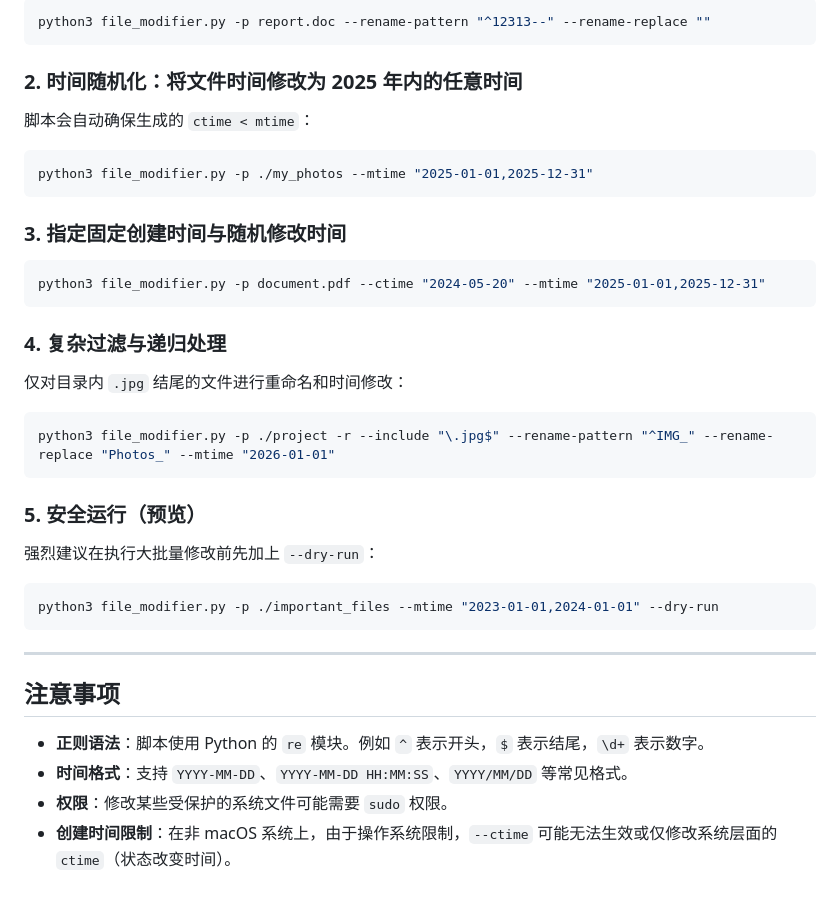
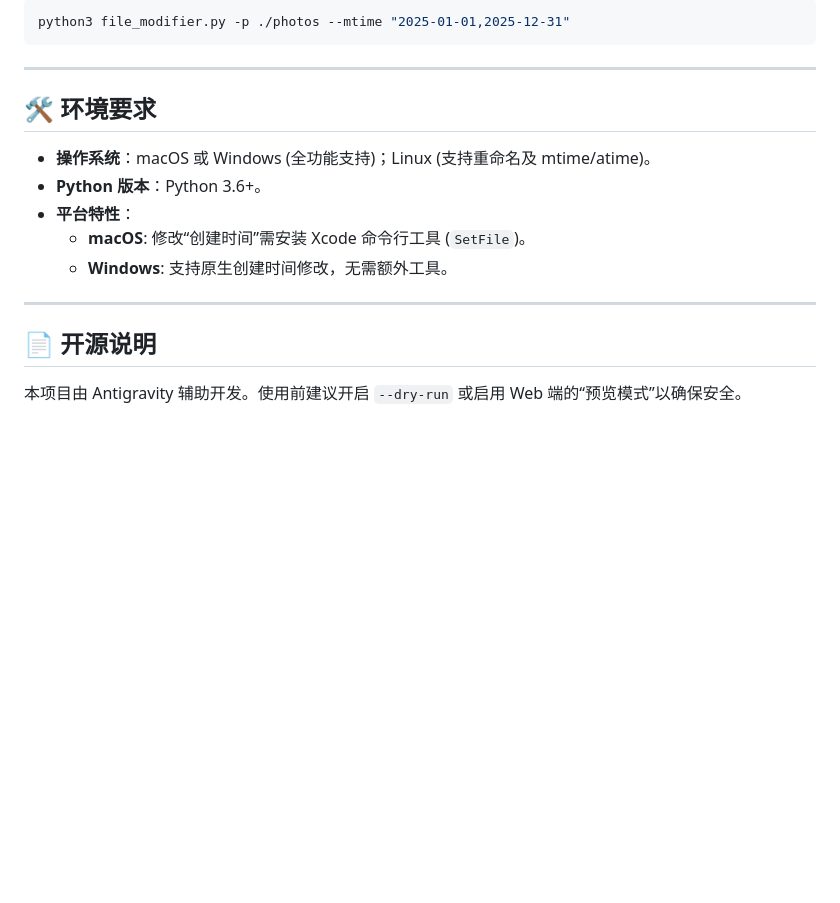
Before and after one commit to ayahaasher/File_change, a Markdown page: README.md, the part around one of its changes. Rendered like a GitHub page; blank space fills up the shorter version.

````diff
--- a/README.md
+++ b/README.md
@@ -52,35 +55,19 @@
 ```bash
-python3 file_modifier.py -p report.doc --rename-pattern "^12313--" --rename-replace ""
-```
-
-### 2. 时间随机化：将文件时间修改为 2025 年内的任意时间
-脚本会自动确保生成的 `ctime < mtime`：
-```bash
-python3 file_modifier.py -p ./my_photos --mtime "2025-01-01,2025-12-31"
-```
-
-### 3. 指定固定创建时间与随机修改时间
-```bash
-python3 file_modifier.py -p document.pdf --ctime "2024-05-20" --mtime "2025-01-01,2025-12-31"
-```
-
-### 4. 复杂过滤与递归处理
-仅对目录内 `.jpg` 结尾的文件进行重命名和时间修改：
-```bash
-python3 file_modifier.py -p ./project -r --include "\.jpg$" --rename-pattern "^IMG_" --rename-replace "Photos_" --mtime "2026-01-01"
-```
-
-### 5. 安全运行（预览）
-强烈建议在执行大批量修改前先加上 `--dry-run`：
-```bash
-python3 file_modifier.py -p ./important_files --mtime "2023-01-01,2024-01-01" --dry-run
+python3 file_modifier.py -p ./photos --mtime "2025-01-01,2025-12-31"
 ```
 
 ---
 
-## 注意事项
+## 🛠️ 环境要求
 
--   **正则语法**：脚本使用 Python 的 `re` 模块。例如 `^` 表示开头，`$` 表示结尾，`\d+` 表示数字。
--   **时间格式**：支持 `YYYY-MM-DD`、`YYYY-MM-DD HH:MM:SS`、`YYYY/MM/DD` 等常见格式。
--   **权限**：修改某些受保护的系统文件可能需要 `sudo` 权限。
--   **创建时间限制**：在非 macOS 系统上，由于操作系统限制，`--ctime` 可能无法生效或仅修改系统层面的 `ctime`（状态改变时间）。
+-   **操作系统**：macOS 或 Windows (全功能支持)；Linux (支持重命名及 mtime/atime)。
+-   **Python 版本**：Python 3.6+。
+-   **平台特性**：
+    *   **macOS**: 修改“创建时间”需安装 Xcode 命令行工具 (`SetFile`)。
+    *   **Windows**: 支持原生创建时间修改，无需额外工具。
+
+---
+
+## 📄 开源说明
+
+本项目由 Antigravity 辅助开发。使用前建议开启 `--dry-run` 或启用 Web 端的“预览模式”以确保安全。
````
Also changed, not shown: other parts of README.md (+34 -31 lines).
